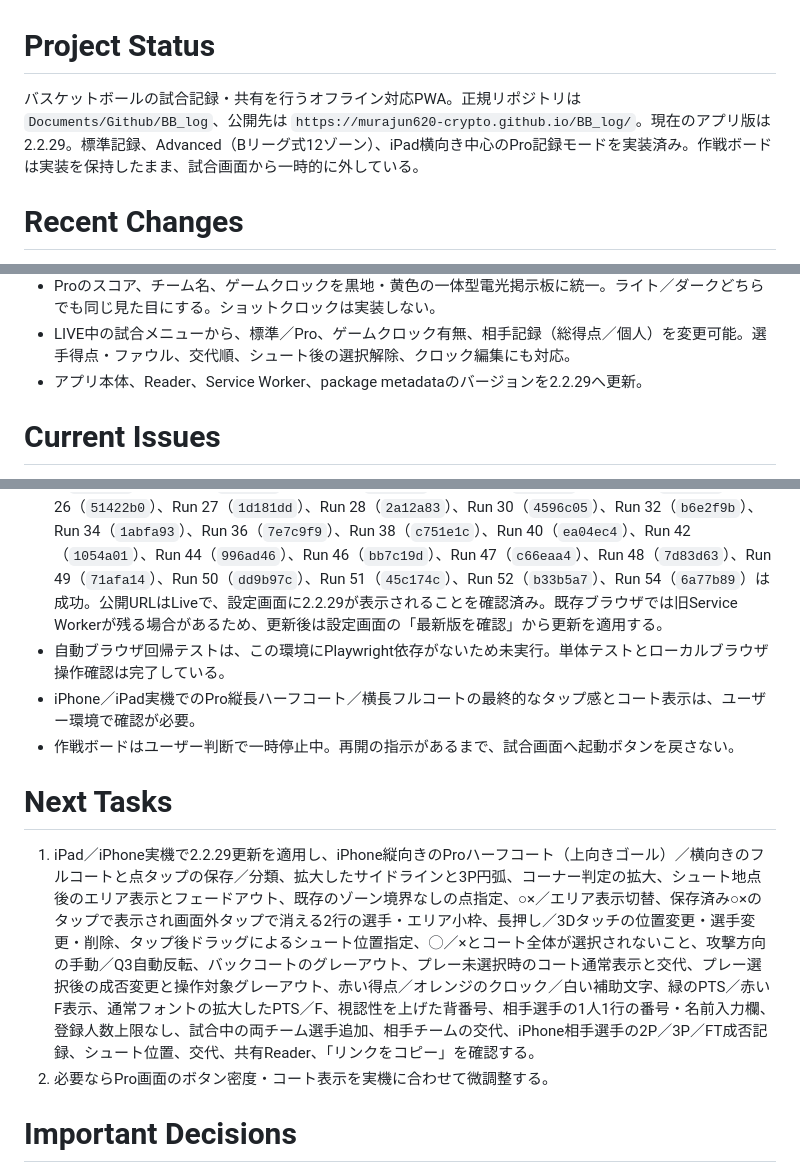
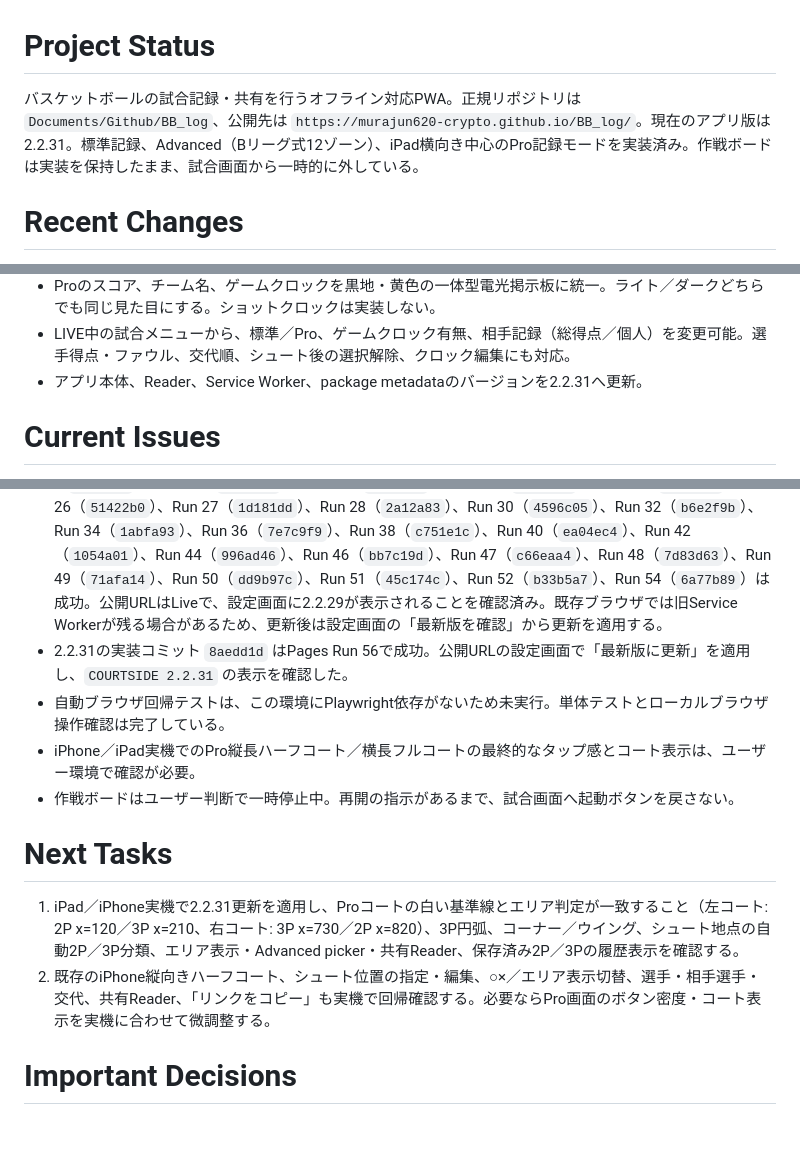
Before and after one commit to murajun620-crypto/BB_log, a Markdown page: CODEX_HANDOFF.md, 3 parts joined by grey strips. Rendered like a GitHub page; blank space fills up the shorter version.

Commit message:
docs: record Pro shot area alignment

```diff
--- a/CODEX_HANDOFF.md
+++ b/CODEX_HANDOFF.md
@@ -1,6 +1,6 @@
 # Project Status
 
-バスケットボールの試合記録・共有を行うオフライン対応PWA。正規リポジトリは `Documents/Github/BB_log`、公開先は `https://murajun620-crypto.github.io/BB_log/`。現在のアプリ版は2.2.29。標準記録、Advanced（Bリーグ式12ゾーン）、iPad横向き中心のPro記録モードを実装済み。作戦ボードは実装を保持したまま、試合画面から一時的に外している。
+バスケットボールの試合記録・共有を行うオフライン対応PWA。正規リポジトリは `Documents/Github/BB_log`、公開先は `https://murajun620-crypto.github.io/BB_log/`。現在のアプリ版は2.2.31。標準記録、Advanced（Bリーグ式12ゾーン）、iPad横向き中心のPro記録モードを実装済み。作戦ボードは実装を保持したまま、試合画面から一時的に外している。
 
 # Recent Changes
 
@@ -43,20 +44,21 @@
 - 更新後の設定画面に現在のバージョンを表示することを運用ルールへ追加し、表示番号・`package.json`・ルートの`sw.js`の一致を確認する。
 - Proのスコア、チーム名、ゲームクロックを黒地・黄色の一体型電光掲示板に統一。ライト／ダークどちらでも同じ見た目にする。ショットクロックは実装しない。
 - LIVE中の試合メニューから、標準／Pro、ゲームクロック有無、相手記録（総得点／個人）を変更可能。選手得点・ファウル、交代順、シュート後の選択解除、クロック編集にも対応。
-- アプリ本体、Reader、Service Worker、package metadataのバージョンを2.2.29へ更新。
+- アプリ本体、Reader、Service Worker、package metadataのバージョンを2.2.31へ更新。
 
 # Current Issues
 
 - Proの相手個人スタッツは本体の試合・BOX SCOREには保存／表示するが、共有レポートでは自チーム中心の共有仕様を維持しており、相手個人表は共有対象外。
 - GitHub Pagesの旧ブランチ連動RunやカスタムRun 1/2は旧デプロイとの競合で失敗したが、PagesをUnpublishしてActions公開へ切り替え、停滞デプロイの自動キャンセルを追加した。その後のRun 3（`ad3655c`）、Run 4（`73cf2d4`）、Run 5（`33ac148`）、Run 6（`fe2e0fb`）、Run 7（`0085988`）、Run 8（`7113b9b`）、Run 10（`7e6cd07`）、Run 13（`c73581c`）、Run 24（`8b228ad`）、Run 25（`89376c2`）、Run 26（`51422b0`）、Run 27（`1d181dd`）、Run 28（`2a12a83`）、Run 30（`4596c05`）、Run 32（`b6e2f9b`）、Run 34（`1abfa93`）、Run 36（`7e7c9f9`）、Run 38（`c751e1c`）、Run 40（`ea04ec4`）、Run 42（`1054a01`）、Run 44（`996ad46`）、Run 46（`bb7c19d`）、Run 47（`c66eaa4`）、Run 48（`7d83d63`）、Run 49（`71afa14`）、Run 50（`dd9b97c`）、Run 51（`45c174c`）、Run 52（`b33b5a7`）、Run 54（`6a77b89`）は成功。公開URLはLiveで、設定画面に2.2.29が表示されることを確認済み。既存ブラウザでは旧Service Workerが残る場合があるため、更新後は設定画面の「最新版を確認」から更新を適用する。
+- 2.2.31の実装コミット `8aedd1d` はPages Run 56で成功。公開URLの設定画面で「最新版に更新」を適用し、`COURTSIDE 2.2.31` の表示を確認した。
 - 自動ブラウザ回帰テストは、この環境にPlaywright依存がないため未実行。単体テストとローカルブラウザ操作確認は完了している。
 - iPhone／iPad実機でのPro縦長ハーフコート／横長フルコートの最終的なタップ感とコート表示は、ユーザー環境で確認が必要。
 - 作戦ボードはユーザー判断で一時停止中。再開の指示があるまで、試合画面へ起動ボタンを戻さない。
 
 # Next Tasks
 
-1. iPad／iPhone実機で2.2.29更新を適用し、iPhone縦向きのProハーフコート（上向きゴール）／横向きのフルコートと点タップの保存／分類、拡大したサイドラインと3P円弧、コーナー判定の拡大、シュート地点後のエリア表示とフェードアウト、既存のゾーン境界なしの点指定、○×／エリア表示切替、保存済み○×のタップで表示され画面外タップで消える2行の選手・エリア小枠、長押し／3Dタッチの位置変更・選手変更・削除、タップ後ドラッグによるシュート位置指定、◯／×とコート全体が選択されないこと、攻撃方向の手動／Q3自動反転、バックコートのグレーアウト、プレー未選択時のコート通常表示と交代、プレー選択後の成否変更と操作対象グレーアウト、赤い得点／オレンジのクロック／白い補助文字、緑のPTS／赤いF表示、通常フォントの拡大したPTS／F、視認性を上げた背番号、相手選手の1人1行の番号・名前入力欄、登録人数上限なし、試合中の両チーム選手追加、相手チームの交代、iPhone相手選手の2P／3P／FT成否記録、シュート位置、交代、共有Reader、「リンクをコピー」を確認する。
-2. 必要ならPro画面のボタン密度・コート表示を実機に合わせて微調整する。
+1. iPad／iPhone実機で2.2.31更新を適用し、Proコートの白い基準線とエリア判定が一致すること（左コート: 2P x=120／3P x=210、右コート: 3P x=730／2P x=820）、3P円弧、コーナー／ウイング、シュート地点の自動2P／3P分類、エリア表示・Advanced picker・共有Reader、保存済み2P／3Pの履歴表示を確認する。
+2. 既存のiPhone縦向きハーフコート、シュート位置の指定・編集、○×／エリア表示切替、選手・相手選手・交代、共有Reader、「リンクをコピー」も実機で回帰確認する。必要ならPro画面のボタン密度・コート表示を実機に合わせて微調整する。
 
 # Important Decisions
 
```
Also changed, not shown: other parts of CODEX_HANDOFF.md (+1 -0 lines).
